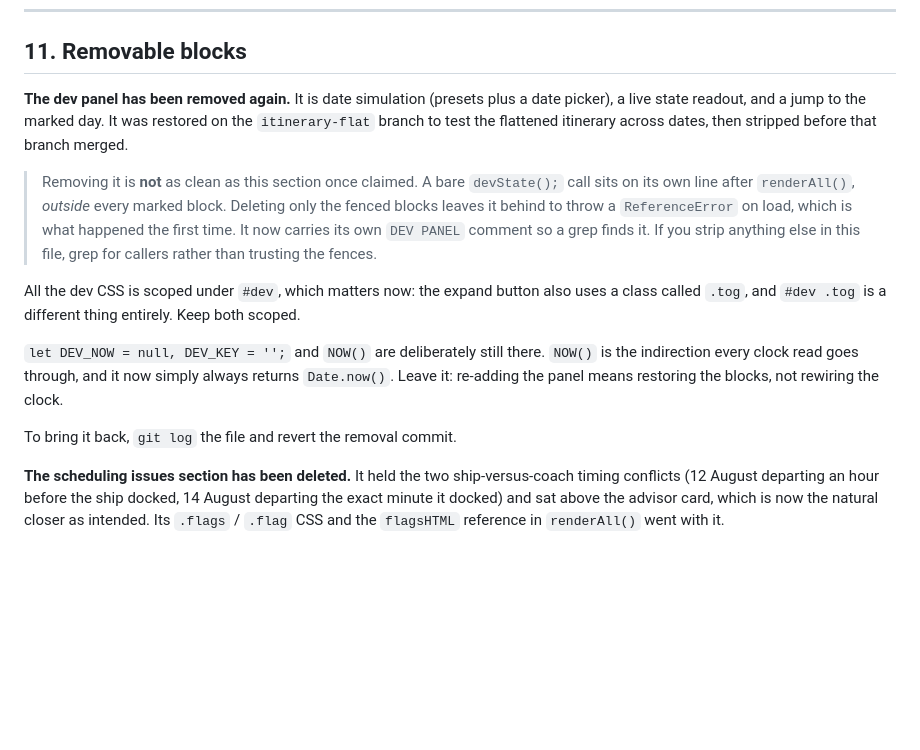
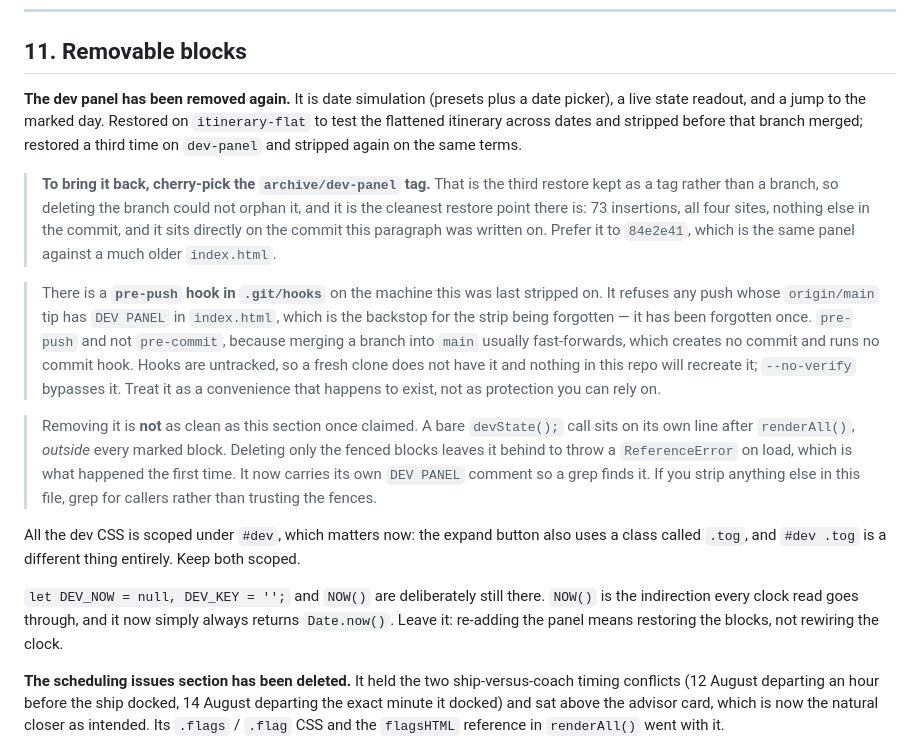
Before and after one commit to hensobla/Iceland-2026, a Markdown page: NOTES.md, the part around the change. Drawn GitHub-style; blank space fills up the shorter version.

Commit message:
Point NOTES at the archived dev panel, and record the hook
The panel came back a third time and went again with this merge, so §11
says so. It also now names archive/dev-panel, a tag rather than a
branch: deleting the branch would have orphaned the commit, and that
commit is the best restore point there is - 73 insertions, four sites,
nothing else in it, sitting directly on main. Beats the old advice to
revert a removal commit, since the last removal was tangled up with a
layout change.

The pre-push hook that refuses to push DEV PANEL to main is written down
too. It is untracked and local, so nothing in the repo would ever have
told anyone it exists, and a note about a guard that might not be there
is worth more than a guard nobody knows about.

Co-Authored-By: Claude Opus 5 <noreply@anthropic.com>

```diff
--- a/NOTES.md
+++ b/NOTES.md
@@ -345,15 +345,17 @@ The other four match. The 17 August arrival is not listed on that page at all an
 
 ## 11. Removable blocks
 
-**The dev panel has been removed again.** It is date simulation (presets plus a date picker), a live state readout, and a jump to the marked day. It was restored on the `itinerary-flat` branch to test the flattened itinerary across dates, then stripped before that branch merged.
+**The dev panel has been removed again.** It is date simulation (presets plus a date picker), a live state readout, and a jump to the marked day. Restored on `itinerary-flat` to test the flattened itinerary across dates and stripped before that branch merged; restored a third time on `dev-panel` and stripped again on the same terms.
+
+> **To bring it back, cherry-pick the `archive/dev-panel` tag.** That is the third restore kept as a tag rather than a branch, so deleting the branch could not orphan it, and it is the cleanest restore point there is: 73 insertions, all four sites, nothing else in the commit, and it sits directly on the commit this paragraph was written on. Prefer it to `84e2e41`, which is the same panel against a much older `index.html`.
+
+> There is a **`pre-push` hook in `.git/hooks`** on the machine this was last stripped on. It refuses any push whose `origin/main` tip has `DEV PANEL` in `index.html`, which is the backstop for the strip being forgotten — it has been forgotten once. `pre-push` and not `pre-commit`, because merging a branch into `main` usually fast-forwards, which creates no commit and runs no commit hook. Hooks are untracked, so a fresh clone does not have it and nothing in this repo will recreate it; `--no-verify` bypasses it. Treat it as a convenience that happens to exist, not as protection you can rely on.
 
 > Removing it is **not** as clean as this section once claimed. A bare `devState();` call sits on its own line after `renderAll()`, *outside* every marked block. Deleting only the fenced blocks leaves it behind to throw a `ReferenceError` on load, which is what happened the first time. It now carries its own `DEV PANEL` comment so a grep finds it. If you strip anything else in this file, grep for callers rather than trusting the fences.
 
 All the dev CSS is scoped under `#dev`, which matters now: the expand button also uses a class called `.tog`, and `#dev .tog` is a different thing entirely. Keep both scoped.
 
 `let DEV_NOW = null, DEV_KEY = '';` and `NOW()` are deliberately still there. `NOW()` is the indirection every clock read goes through, and it now simply always returns `Date.now()`. Leave it: re-adding the panel means restoring the blocks, not rewiring the clock.
-
-To bring it back, `git log` the file and revert the removal commit.
 
 **The scheduling issues section has been deleted.** It held the two ship-versus-coach timing conflicts (12 August departing an hour before the ship docked, 14 August departing the exact minute it docked) and sat above the advisor card, which is now the natural closer as intended. Its `.flags` / `.flag` CSS and the `flagsHTML` reference in `renderAll()` went with it.
 
```
